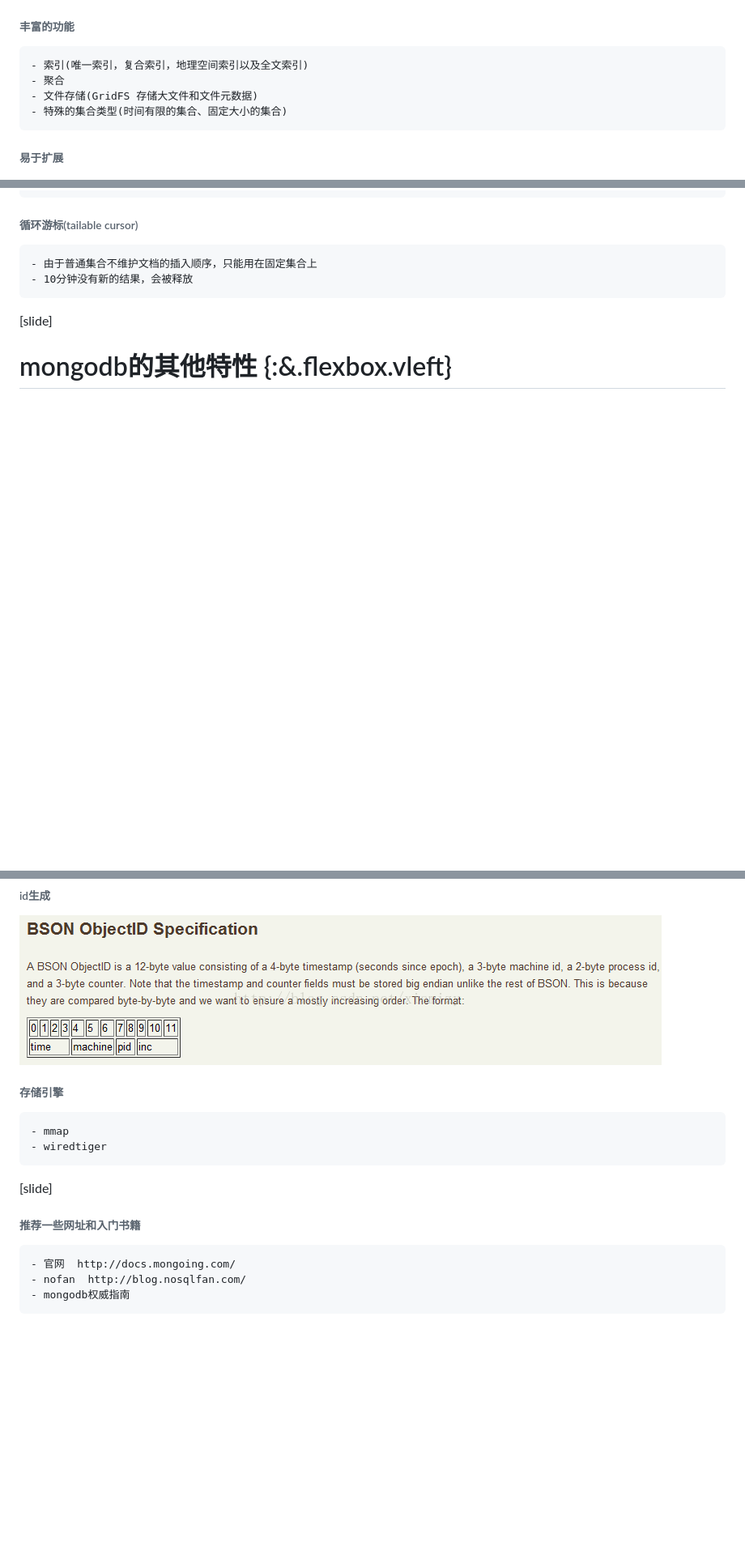
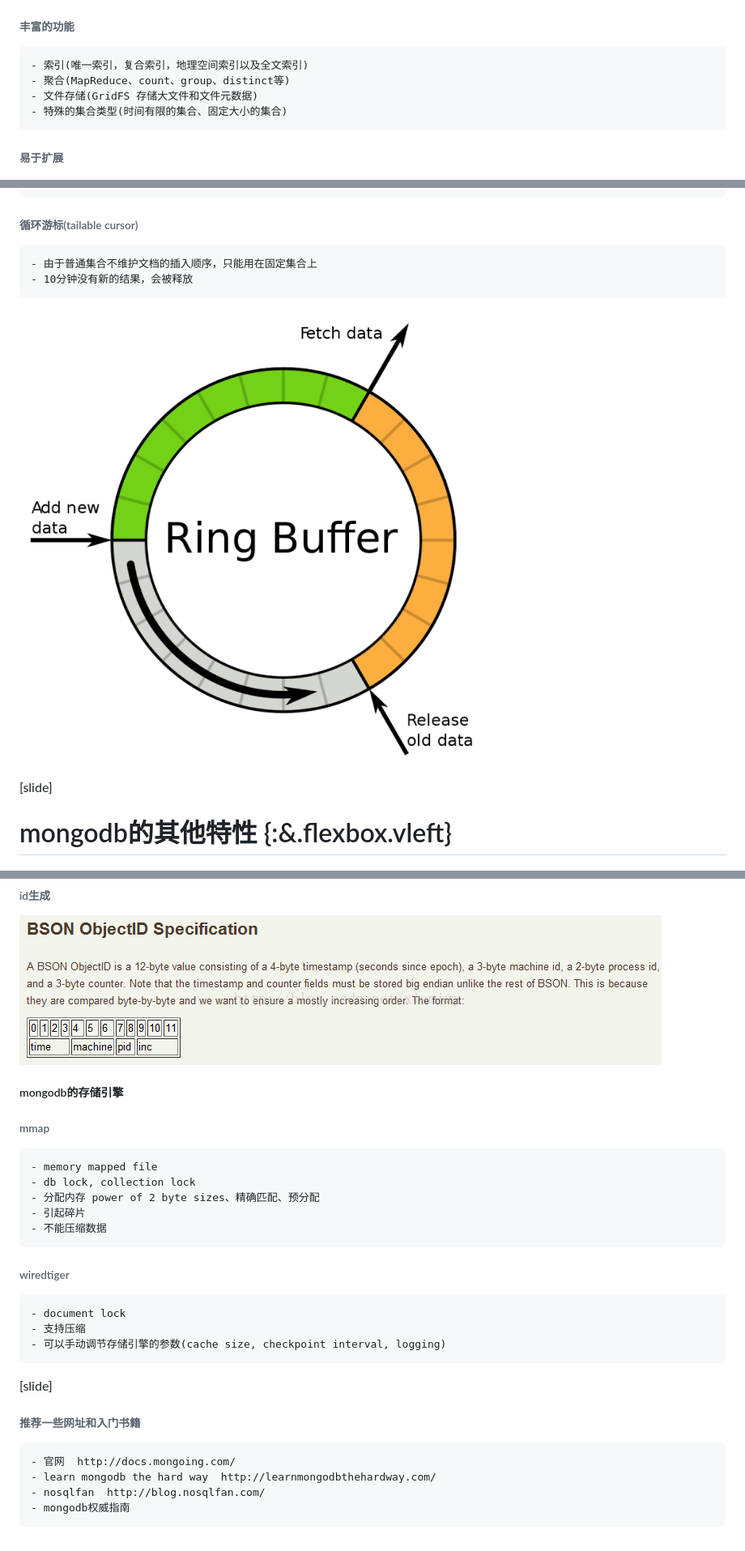
Before and after one commit to buptlsy/images, a Markdown page: about/mongo.md, 3 parts joined by grey strips. Shown: that part at 81% size. Drawn GitHub-style; pictures changed too: ring_buffer.png (added); blank space fills up the shorter version.

Commit message:
png

````diff
--- a/about/mongo.md
+++ b/about/mongo.md
@@ -51,7 +51,7 @@ mongodb是一个高性能，开源，无模式且易于扩展的通用型数据
 ###### 丰富的功能
 ```
 - 索引(唯一索引，复合索引，地理空间索引以及全文索引)
-- 聚合
+- 聚合(MapReduce、count、group、distinct等)
 - 文件存储(GridFS 存储大文件和文件元数据)
 - 特殊的集合类型(时间有限的集合、固定大小的集合)
 ```
@@ -339,6 +339,8 @@ mongodb在保留json基本key/value特性的基础上，添加了其他一些数
 - 10分钟没有新的结果，会被释放
 ```
 
+![mongo ring buffer](https://raw.githubusercontent.com/buptlsy/images/gh-pages/ring_buffer.png)
+
 [slide]
 
 # mongodb的其他特性 {:&.flexbox.vleft}
@@ -347,10 +349,22 @@ mongodb在保留json基本key/value特性的基础上，添加了其他一些数
 
 ![mongo objectId](https://raw.githubusercontent.com/buptlsy/images/gh-pages/objectId.png)
 
-###### 存储引擎
+
+##### mongodb的存储引擎
+###### mmap
 ```
-- mmap
-- wiredtiger
+- memory mapped file
+- db lock, collection lock
+- 分配内存 power of 2 byte sizes、精确匹配、预分配
+- 引起碎片
+- 不能压缩数据
+```
+
+###### wiredtiger
+```
+- document lock
+- 支持压缩
+- 可以手动调节存储引擎的参数(cache size, checkpoint interval, logging)
 ```
 
 
@@ -359,6 +373,7 @@ mongodb在保留json基本key/value特性的基础上，添加了其他一些数
 ###### 推荐一些网址和入门书籍
 ```
 - 官网  http://docs.mongoing.com/
-- nofan  http://blog.nosqlfan.com/
+- learn mongodb the hard way  http://learnmongodbthehardway.com/
+- nosqlfan  http://blog.nosqlfan.com/
 - mongodb权威指南
 ```
````
Also changed, not shown: 1 other file.
